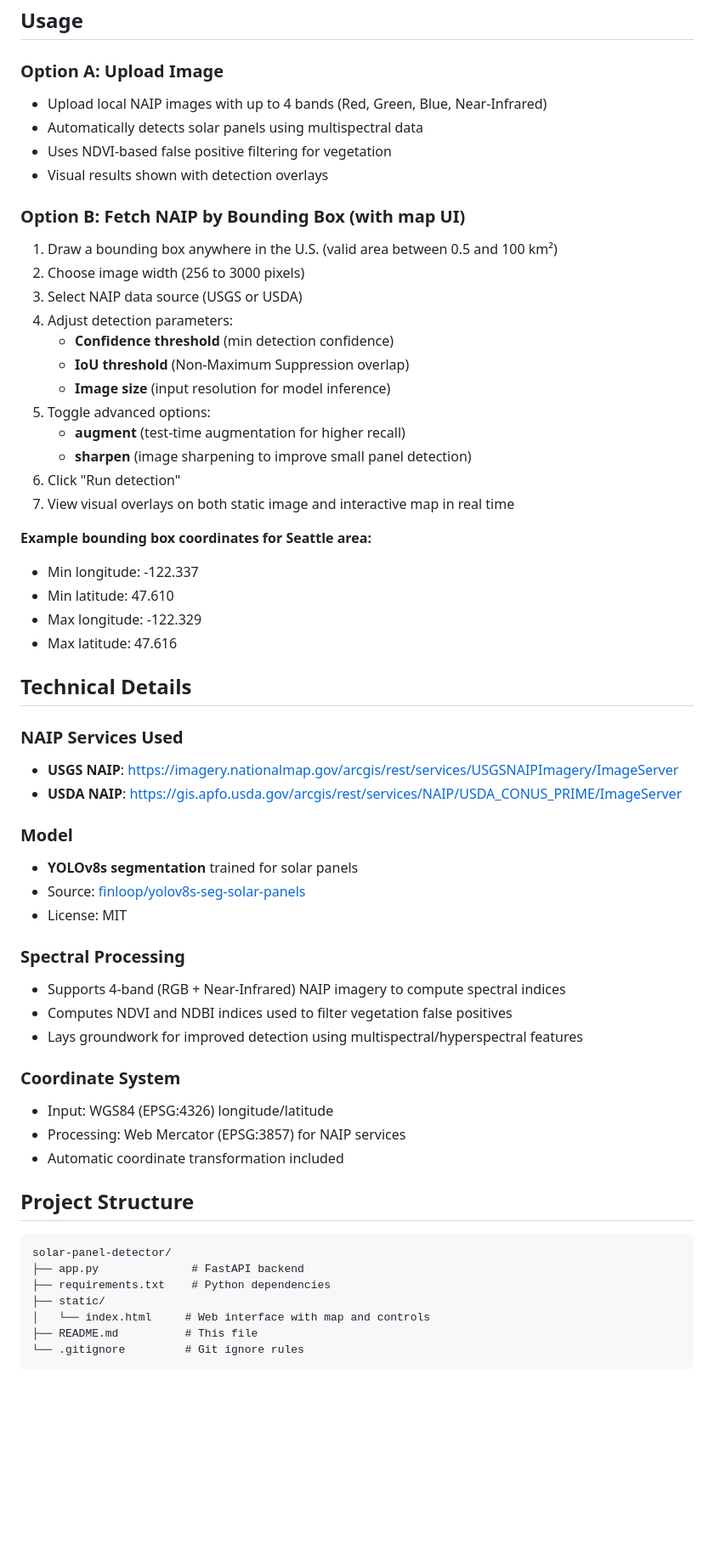
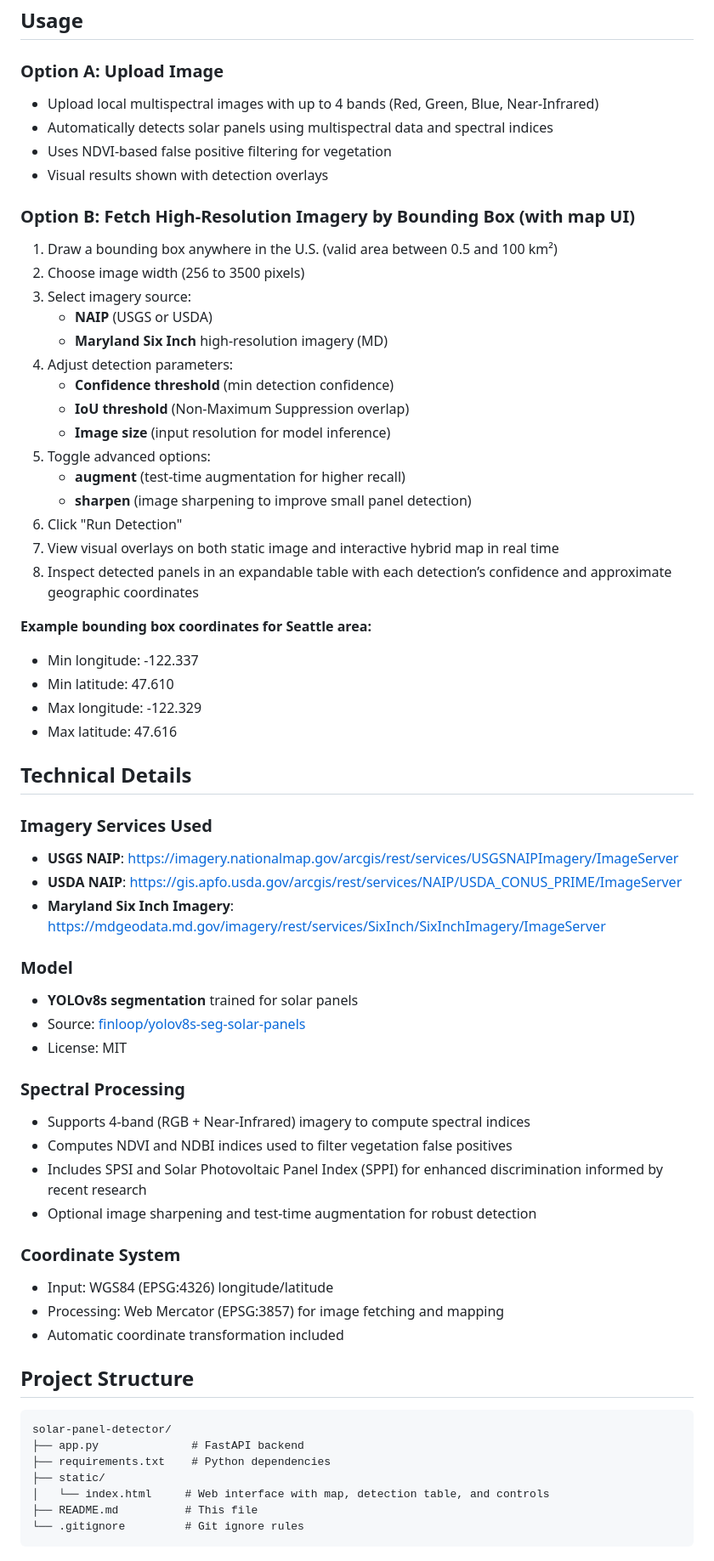
Before and after one commit to rmkenv/NAIP_PV, a Markdown page: readme.md, the part around the change printed below. Shown: that part at 85% size. GitHub-like rendering; blank space fills up the shorter version.

````diff
--- a/readme.md
+++ b/readme.md
@@ -46,16 +49,18 @@ A web application that detects solar panels on residential homes using NAIP (Nat
 
 ### Option A: Upload Image
 
-- Upload local NAIP images with up to 4 bands (Red, Green, Blue, Near-Infrared)
-- Automatically detects solar panels using multispectral data
+- Upload local multispectral images with up to 4 bands (Red, Green, Blue, Near-Infrared)
+- Automatically detects solar panels using multispectral data and spectral indices
 - Uses NDVI-based false positive filtering for vegetation
 - Visual results shown with detection overlays
 
-### Option B: Fetch NAIP by Bounding Box (with map UI)
+### Option B: Fetch High-Resolution Imagery by Bounding Box (with map UI)
 
 1. Draw a bounding box anywhere in the U.S. (valid area between 0.5 and 100 km²)
-2. Choose image width (256 to 3000 pixels)
-3. Select NAIP data source (USGS or USDA)
+2. Choose image width (256 to 3500 pixels)
+3. Select imagery source:
+   - **NAIP** (USGS or USDA)
+   - **Maryland Six Inch** high-resolution imagery (MD)
 4. Adjust detection parameters:
    - **Confidence threshold** (min detection confidence)
    - **IoU threshold** (Non-Maximum Suppression overlap)
@@ -63,8 +68,9 @@ A web application that detects solar panels on residential homes using NAIP (Nat
 5. Toggle advanced options:
    - **augment** (test-time augmentation for higher recall)
    - **sharpen** (image sharpening to improve small panel detection)
-6. Click "Run detection"
-7. View visual overlays on both static image and interactive map in real time
+6. Click "Run Detection"
+7. View visual overlays on both static image and interactive hybrid map in real time
+8. Inspect detected panels in an expandable table with each detection’s confidence and approximate geographic coordinates
 
 **Example bounding box coordinates for Seattle area:**
 
@@ -75,10 +81,11 @@ A web application that detects solar panels on residential homes using NAIP (Nat
 
 ## Technical Details
 
-### NAIP Services Used
+### Imagery Services Used
 
 - **USGS NAIP**: https://imagery.nationalmap.gov/arcgis/rest/services/USGSNAIPImagery/ImageServer
 - **USDA NAIP**: https://gis.apfo.usda.gov/arcgis/rest/services/NAIP/USDA_CONUS_PRIME/ImageServer
+- **Maryland Six Inch Imagery**: https://mdgeodata.md.gov/imagery/rest/services/SixInch/SixInchImagery/ImageServer
 
 ### Model
 
@@ -88,14 +95,15 @@ A web application that detects solar panels on residential homes using NAIP (Nat
 
 ### Spectral Processing
 
-- Supports 4-band (RGB + Near-Infrared) NAIP imagery to compute spectral indices
+- Supports 4-band (RGB + Near-Infrared) imagery to compute spectral indices
 - Computes NDVI and NDBI indices used to filter vegetation false positives
-- Lays groundwork for improved detection using multispectral/hyperspectral features
+- Includes SPSI and Solar Photovoltaic Panel Index (SPPI) for enhanced discrimination informed by recent research
+- Optional image sharpening and test-time augmentation for robust detection
 
 ### Coordinate System
 
 - Input: WGS84 (EPSG:4326) longitude/latitude
-- Processing: Web Mercator (EPSG:3857) for NAIP services
+- Processing: Web Mercator (EPSG:3857) for image fetching and mapping
 - Automatic coordinate transformation included
 
 ## Project Structure
@@ -105,7 +113,7 @@ solar-panel-detector/
 ├── app.py              # FastAPI backend
 ├── requirements.txt    # Python dependencies
 ├── static/
-│   └── index.html     # Web interface with map and controls
+│   └── index.html     # Web interface with map, detection table, and controls
 ├── README.md          # This file
 └── .gitignore         # Git ignore rules
 ```
````
Also changed, not shown: other parts of readme.md (+15 -12 lines).
